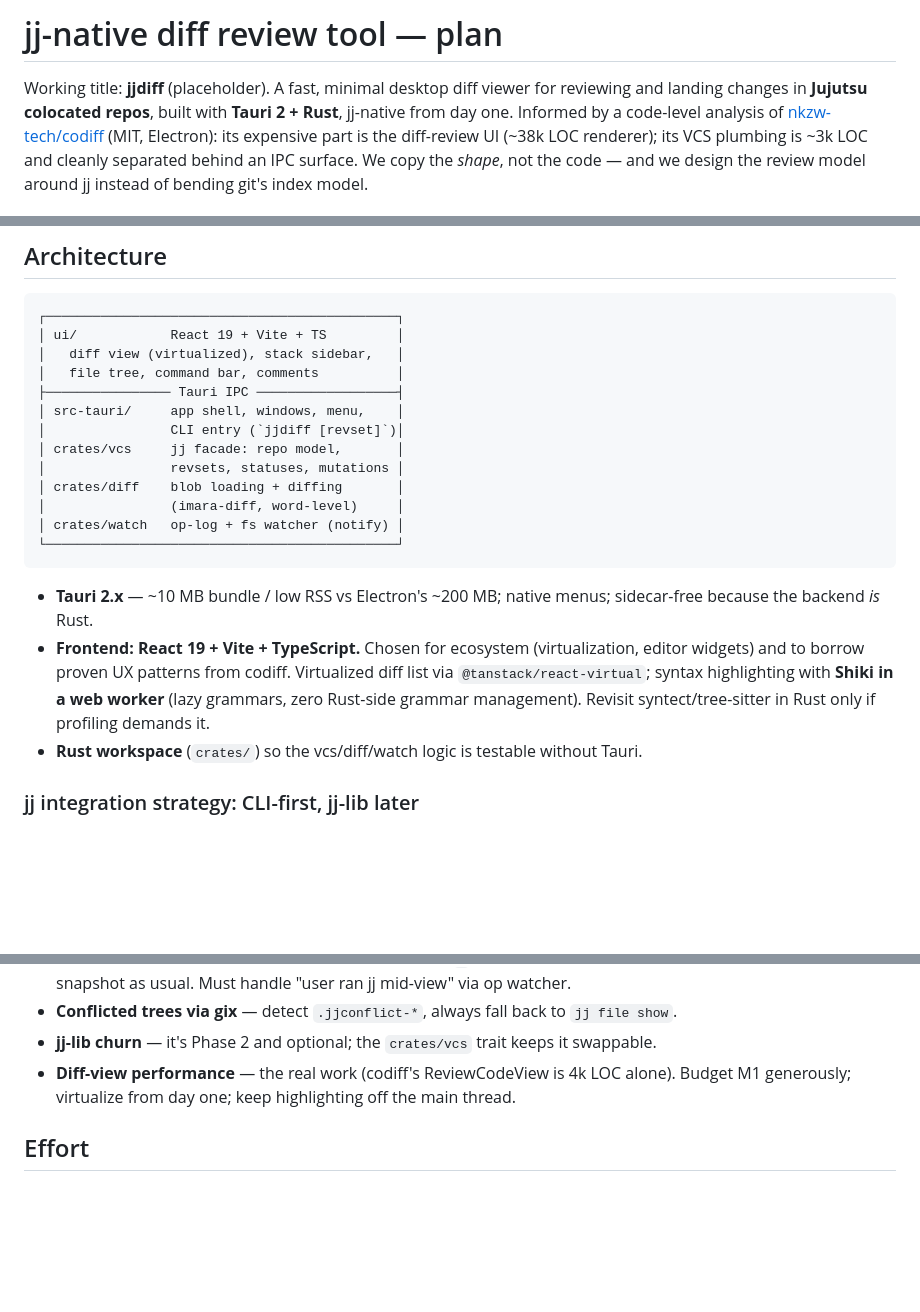
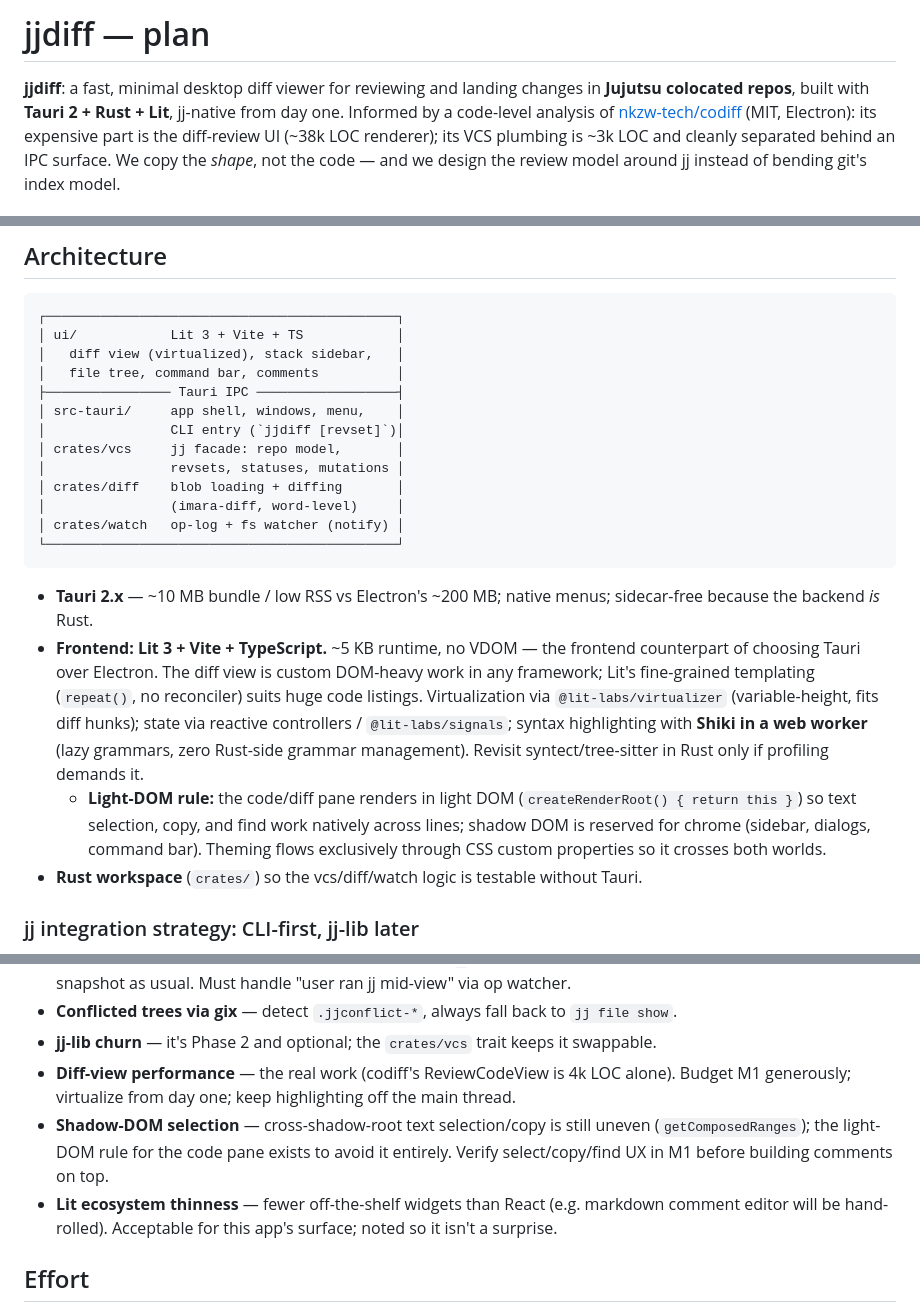
Before and after one commit to valpinkman/jjdiff, a Markdown page: PLAN.md, 3 parts joined by grey strips. Drawn GitHub-style; blank space fills up the shorter version.

Commit message:
Switch frontend plan to Lit 3 (light-DOM code pane, CSS custom property theming)

````diff
--- a/PLAN.md
+++ b/PLAN.md
@@ -1,8 +1,7 @@
-# jj-native diff review tool — plan
+# jjdiff — plan
 
-Working title: **jjdiff** (placeholder). A fast, minimal desktop diff viewer for reviewing and
-landing changes in **Jujutsu colocated repos**, built with **Tauri 2 + Rust**, jj-native from day
-one. Informed by a code-level analysis of [nkzw-tech/codiff](https://github.com/nkzw-tech/codiff)
+**jjdiff**: a fast, minimal desktop diff viewer for reviewing and landing changes in **Jujutsu
+colocated repos**, built with **Tauri 2 + Rust + Lit**, jj-native from day one. Informed by a code-level analysis of [nkzw-tech/codiff](https://github.com/nkzw-tech/codiff)
 (MIT, Electron): its expensive part is the diff-review UI (~38k LOC renderer); its VCS plumbing is
 ~3k LOC and cleanly separated behind an IPC surface. We copy the *shape*, not the code — and we
 design the review model around jj instead of bending git's index model.
@@ -25,7 +24,7 @@ design the review model around jj instead of bending git's index model.
 
 ```
 ┌─────────────────────────────────────────────┐
-│ ui/            React 19 + Vite + TS         │
+│ ui/            Lit 3 + Vite + TS            │
 │   diff view (virtualized), stack sidebar,   │
 │   file tree, command bar, comments          │
 ├──────────────── Tauri IPC ──────────────────┤
@@ -41,11 +40,17 @@ design the review model around jj instead of bending git's index model.
 
 - **Tauri 2.x** — ~10 MB bundle / low RSS vs Electron's ~200 MB; native menus; sidecar-free
   because the backend *is* Rust.
-- **Frontend: React 19 + Vite + TypeScript.** Chosen for ecosystem (virtualization, editor
-  widgets) and to borrow proven UX patterns from codiff. Virtualized diff list via
-  `@tanstack/react-virtual`; syntax highlighting with **Shiki in a web worker** (lazy grammars,
-  zero Rust-side grammar management). Revisit syntect/tree-sitter in Rust only if profiling
-  demands it.
+- **Frontend: Lit 3 + Vite + TypeScript.** ~5 KB runtime, no VDOM — the frontend counterpart of
+  choosing Tauri over Electron. The diff view is custom DOM-heavy work in any framework; Lit's
+  fine-grained templating (`repeat()`, no reconciler) suits huge code listings. Virtualization
+  via `@lit-labs/virtualizer` (variable-height, fits diff hunks); state via reactive
+  controllers / `@lit-labs/signals`; syntax highlighting with **Shiki in a web worker** (lazy
+  grammars, zero Rust-side grammar management). Revisit syntect/tree-sitter in Rust only if
+  profiling demands it.
+  - **Light-DOM rule:** the code/diff pane renders in light DOM
+    (`createRenderRoot() { return this }`) so text selection, copy, and find work natively
+    across lines; shadow DOM is reserved for chrome (sidebar, dialogs, command bar). Theming
+    flows exclusively through CSS custom properties so it crosses both worlds.
 - **Rust workspace** (`crates/`) so the vcs/diff/watch logic is testable without Tauri.
 
 ### jj integration strategy: CLI-first, jj-lib later
@@ -133,6 +138,11 @@ agent-CLI pattern — it's VCS-agnostic); shared-review web service; hunk-level
 - **jj-lib churn** — it's Phase 2 and optional; the `crates/vcs` trait keeps it swappable.
 - **Diff-view performance** — the real work (codiff's ReviewCodeView is 4k LOC alone). Budget
   M1 generously; virtualize from day one; keep highlighting off the main thread.
+- **Shadow-DOM selection** — cross-shadow-root text selection/copy is still uneven
+  (`getComposedRanges`); the light-DOM rule for the code pane exists to avoid it entirely.
+  Verify select/copy/find UX in M1 before building comments on top.
+- **Lit ecosystem thinness** — fewer off-the-shelf widgets than React (e.g. markdown comment
+  editor will be hand-rolled). Acceptable for this app's surface; noted so it isn't a surprise.
 
 ## Effort
 
````
